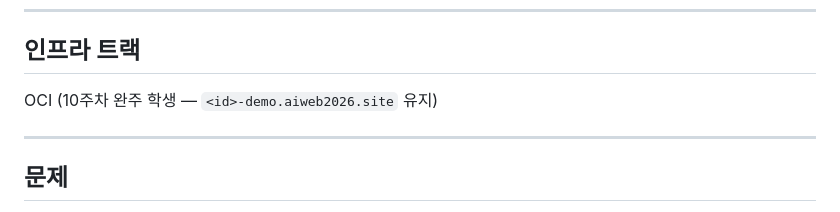
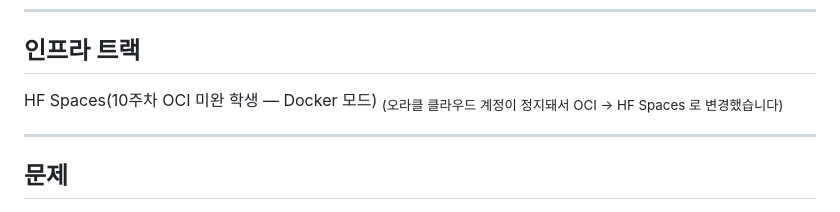
Before and after one commit to songheebaek/week09-aiweb2026, a Markdown page: contents.md, the part around the change. Drawn GitHub-style.

Commit message:
testteste

```diff
--- a/contents.md
+++ b/contents.md
@@ -12,7 +12,8 @@ LLM API 챗봇 (OpenAI/Anthropic/Gemini API + UI)
 
 ## 인프라 트랙
 
-OCI (10주차 완주 학생 — `<id>-demo.aiweb2026.site` 유지)
+HF Spaces(10주차 OCI 미완 학생 — Docker 모드)
+<sub>(오라클 클라우드 계정이 정지돼서 OCI → HF Spaces 로 변경했습니다)</sub>
 
 ---
 
```
